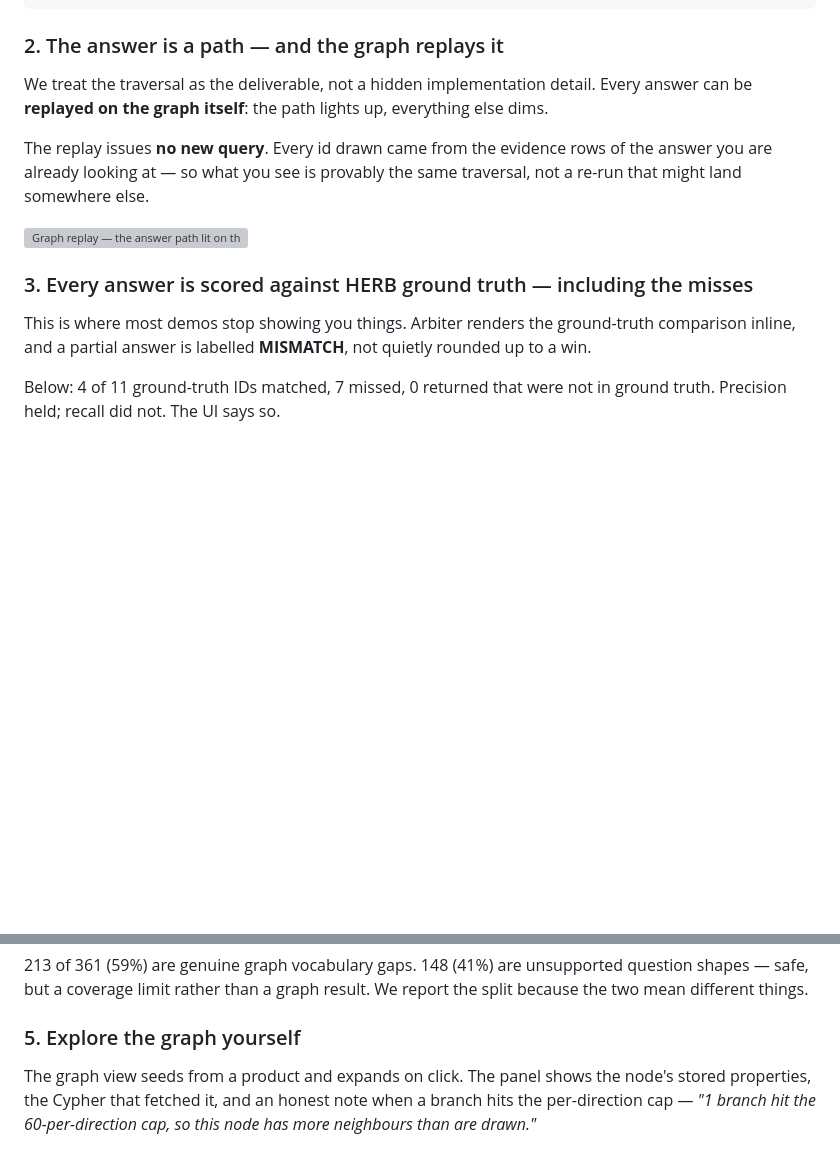
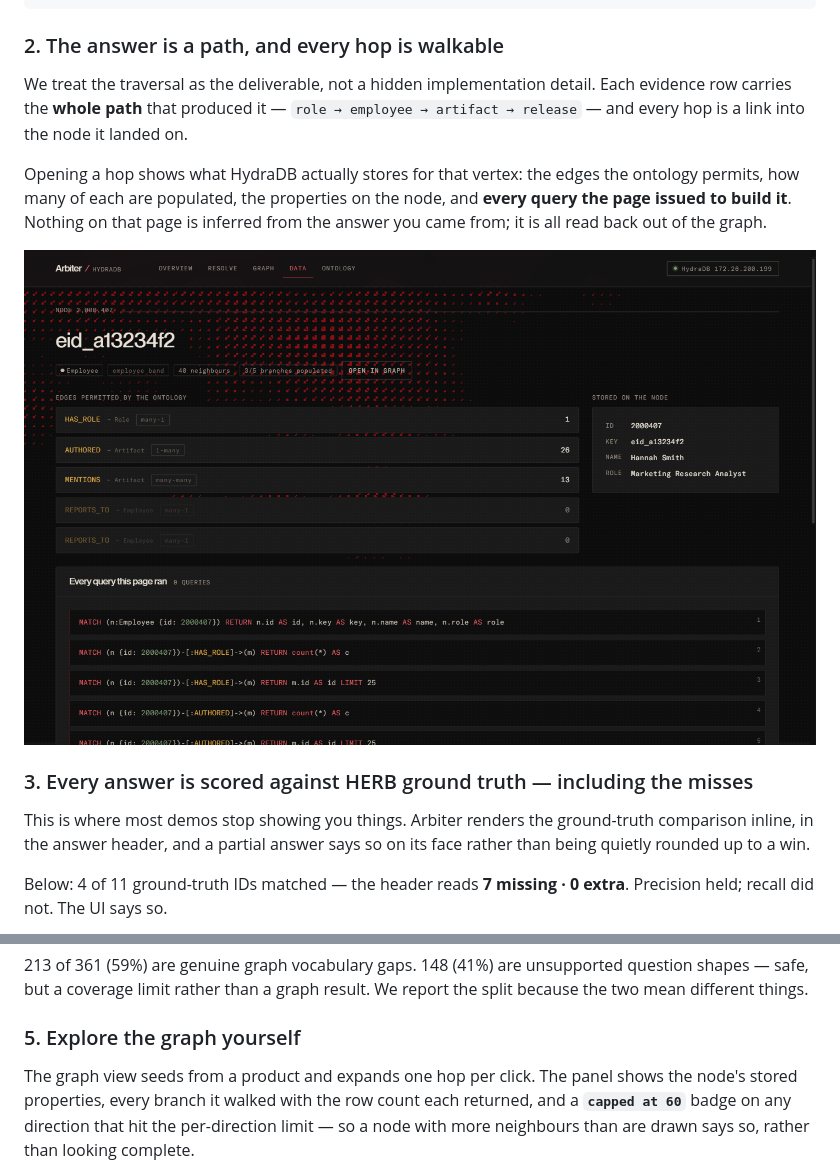
Before and after one commit to midhunrajcharles/ARBITER-HydraDB, a Markdown page: README.md, 2 parts joined by grey strips. Rendered like a GitHub page; pictures changed too: evidence-path.png (added); blank space fills up the shorter version; grey boxes are pictures that could not be loaded.

Commit message:
docs: restore console screenshots and align README with shipped UI
The README's six figures were deleted and its prose still described the
legacy web/index.html console rather than the frontend/ app that ships.

Screenshots recaptured from the running console (127.0.0.1:5173):

- arbiter-verified.png    resolve on AutoTuneForce, exact match vs HERB
- arbiter-groundtruth.png ActionGenie doc_reviewers, 7 missing / 0 extra
- graph-tab.png           graph explorer with node inspector and queries
- data-tab.png            data browser, ten distinct employees named Ian Smith
- evidence-path.png       node inspector for a hop off the evidence path
- arbiter-375.png         resolve view at 375px

Prose corrected where it no longer matched the app:

- the graph replay section described a feature the frontend does not have;
  rewritten around the walkable evidence path and the node inspector
- ground truth is reported as "7 missing / 0 extra", not a MISMATCH label
- the per-direction cap renders as a "capped at 60" badge per branch
- the graph view is a 2D force-directed canvas, not 3D

fig2-infra.png was a diagram rather than a capture, so it is replaced by an
inline Mermaid flowchart of the same architecture.

Co-Authored-By: Claude Opus 5 <noreply@anthropic.com>

````diff
--- a/README.md
+++ b/README.md
@@ -133,24 +146,25 @@ curl -sS http://$(cat .wslip):8443/v1/graphs/default/query \
   --data '{"cell_id":"cell-0","query":"MATCH (ro:Role {id: 1000007})<-[:HAS_ROLE]-(e)-[:AUTHORED]->(a)-[:ABOUT_RELEASE]->(rel {id: 4000073}) WHERE a.id >= 10000000 AND a.id < 11000000 RETURN DISTINCT e.id AS employee"}'
 ```
 
-### 2. The answer is a path — and the graph replays it
+### 2. The answer is a path, and every hop is walkable
 
-We treat the traversal as the deliverable, not a hidden implementation detail. Every
-answer can be **replayed on the graph itself**: the path lights up, everything else
-dims.
+We treat the traversal as the deliverable, not a hidden implementation detail. Each
+evidence row carries the **whole path** that produced it — `role → employee → artifact
+→ release` — and every hop is a link into the node it landed on.
 
-The replay issues **no new query**. Every id drawn came from the evidence rows of the
-answer you are already looking at — so what you see is provably the same traversal,
-not a re-run that might land somewhere else.
+Opening a hop shows what HydraDB actually stores for that vertex: the edges the
+ontology permits, how many of each are populated, the properties on the node, and
+**every query the page issued to build it**. Nothing on that page is inferred from the
+answer you came from; it is all read back out of the graph.
 
-![Graph replay — the answer path lit on the graph, replayed from evidence rows](graph-replay.png)
+![Node inspector — a hop from the evidence path, with its permitted edges and every query the page ran](evidence-path.png)
 
 ### 3. Every answer is scored against HERB ground truth — including the misses
 
 This is where most demos stop showing you things. Arbiter renders the ground-truth
-comparison inline, and a partial answer is labelled **MISMATCH**, not quietly rounded
-up to a win.
+comparison inline, in the answer header, and a partial answer says so on its face
+rather than being quietly rounded up to a win.
 
-Below: 4 of 11 ground-truth IDs matched, 7 missed, 0 returned that were not in ground
-truth. Precision held; recall did not. The UI says so.
+Below: 4 of 11 ground-truth IDs matched — the header reads **7 missing · 0 extra**.
+Precision held; recall did not. The UI says so.
 
@@ -179,8 +193,8 @@ because the two mean different things.
 
 ### 5. Explore the graph yourself
 
-The graph view seeds from a product and expands on click. The panel shows the node's
-stored properties, the Cypher that fetched it, and an honest note when a branch hits
-the per-direction cap — *"1 branch hit the 60-per-direction cap, so this node has more
-neighbours than are drawn."*
+The graph view seeds from a product and expands one hop per click. The panel shows the
+node's stored properties, every branch it walked with the row count each returned, and
+a **`capped at 60`** badge on any direction that hit the per-direction limit — so a
+node with more neighbours than are drawn says so, rather than looking complete.
 
````
Also changed, not shown: other parts of README.md (+18 -5 lines), arbiter-375.png (added), arbiter-groundtruth.png (added), arbiter-verified.png (added), data-tab.png (added), graph-tab.png (added).
